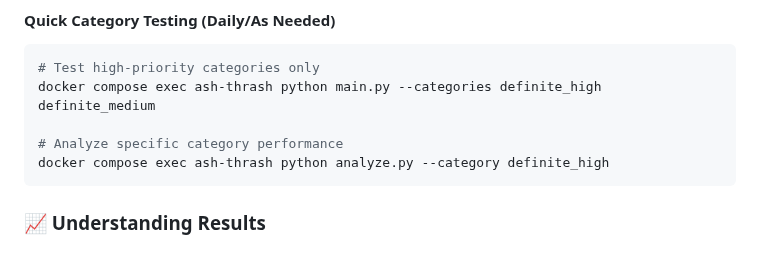
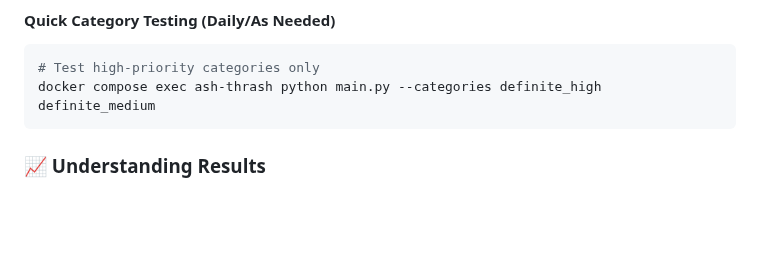
Before and after one commit to The-Alphabet-Cartel/ash-thrash, a Markdown page: docs/team/team_guide.md, the part around the change. GitHub-like rendering; blank space fills up the shorter version.

````diff
--- a/docs/team/team_guide.md
+++ b/docs/team/team_guide.md
@@ -84,9 +84,6 @@ docker compose exec ash-thrash cat reports/latest_run_summary.md
 ```bash
 # Test high-priority categories only
 docker compose exec ash-thrash python main.py --categories definite_high definite_medium
-
-# Analyze specific category performance
-docker compose exec ash-thrash python analyze.py --category definite_high
 ```
 
 ### 📈 Understanding Results
````
